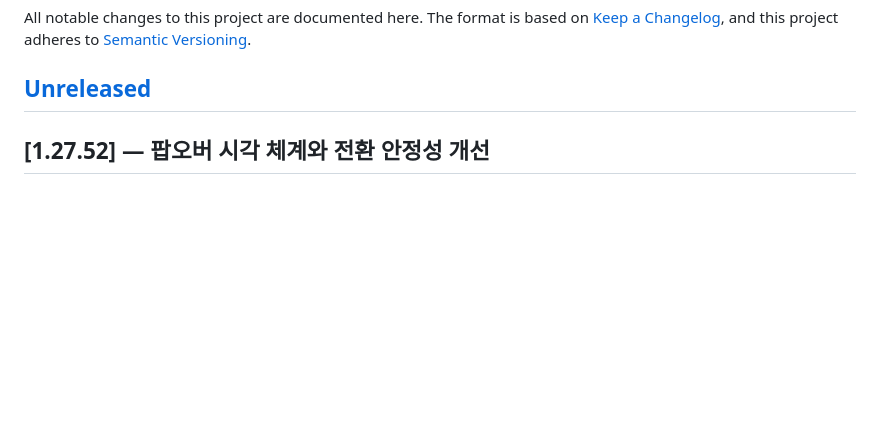
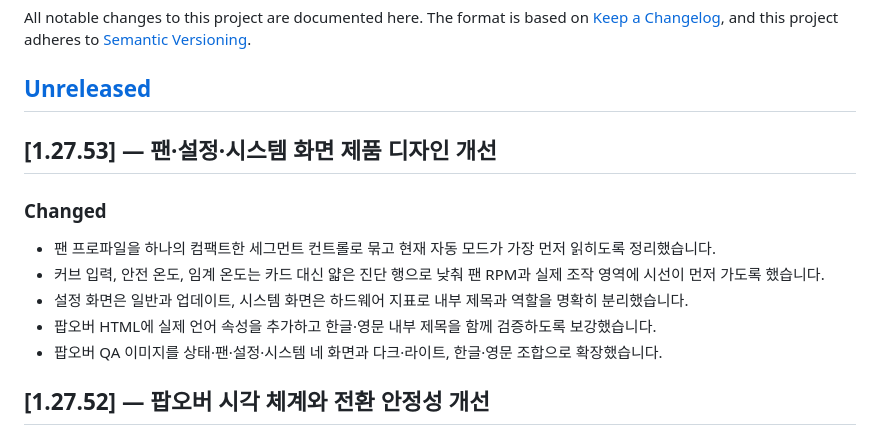
Before and after one commit to uulab-official/peterfan, a Markdown page: CHANGELOG.md, the part around the change. Rendered like a GitHub page; blank space fills up the shorter version.

```diff
--- a/CHANGELOG.md
+++ b/CHANGELOG.md
@@ -5,6 +5,16 @@ All notable changes to this project are documented here. The format is based on
 adheres to [Semantic Versioning](https://semver.org/spec/v2.0.0.html).
 
 ## [Unreleased]
+
+## [1.27.53] — 팬·설정·시스템 화면 제품 디자인 개선
+
+### Changed
+
+- 팬 프로파일을 하나의 컴팩트한 세그먼트 컨트롤로 묶고 현재 자동 모드가 가장 먼저 읽히도록 정리했습니다.
+- 커브 입력, 안전 온도, 임계 온도는 카드 대신 얇은 진단 행으로 낮춰 팬 RPM과 실제 조작 영역에 시선이 먼저 가도록 했습니다.
+- 설정 화면은 일반과 업데이트, 시스템 화면은 하드웨어 지표로 내부 제목과 역할을 명확히 분리했습니다.
+- 팝오버 HTML에 실제 언어 속성을 추가하고 한글·영문 내부 제목을 함께 검증하도록 보강했습니다.
+- 팝오버 QA 이미지를 상태·팬·설정·시스템 네 화면과 다크·라이트, 한글·영문 조합으로 확장했습니다.
 
 ## [1.27.52] — 팝오버 시각 체계와 전환 안정성 개선
 
```
Also changed, not shown: README.ko.md (+2 -2 lines), docs/images/peterfan-popover-qa.png, 4 other files.
